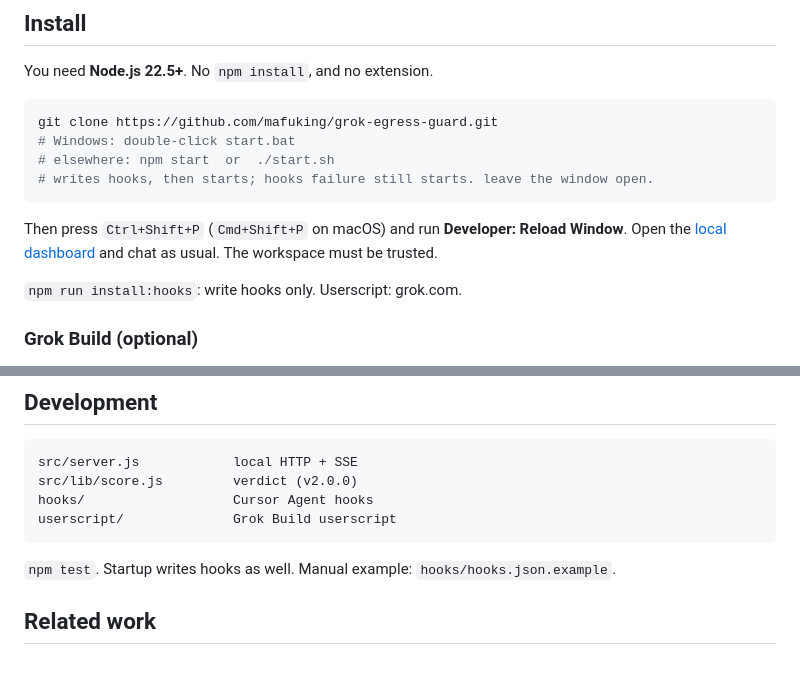
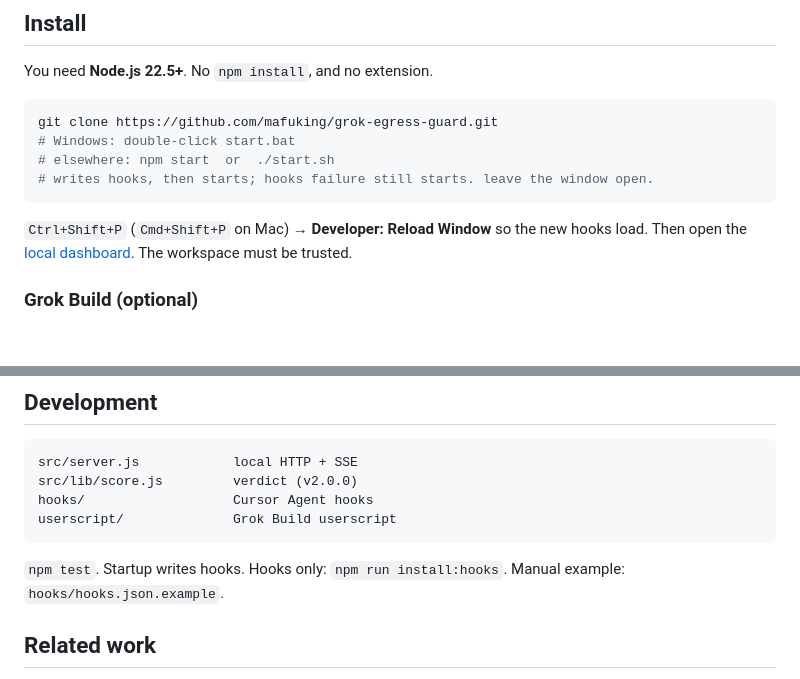
Before and after one commit to mafuking/Grok-Guard, a Markdown page: README.en.md, 2 parts joined by grey strips. GitHub-like rendering; blank space fills up the shorter version.

````diff
--- a/README.en.md
+++ b/README.en.md
@@ -45,9 +45,7 @@ git clone https://github.com/mafuking/grok-egress-guard.git
 # writes hooks, then starts; hooks failure still starts. leave the window open.
 ```
 
-Then press `Ctrl+Shift+P` (`Cmd+Shift+P` on macOS) and run **Developer: Reload Window**. Open the [local dashboard](http://127.0.0.1:3780/) and chat as usual. The workspace must be trusted.
-
-`npm run install:hooks`: write hooks only. Userscript: grok.com.
+`Ctrl+Shift+P` (`Cmd+Shift+P` on Mac) → **Developer: Reload Window** so the new hooks load. Then open the [local dashboard](http://127.0.0.1:3780/). The workspace must be trusted.
 
 ### Grok Build (optional)
 
@@ -80,7 +78,7 @@ hooks/                   Cursor Agent hooks
 userscript/              Grok Build userscript
 ```
 
-`npm test`. Startup writes hooks as well. Manual example: `hooks/hooks.json.example`.
+`npm test`. Startup writes hooks. Hooks only: `npm run install:hooks`. Manual example: `hooks/hooks.json.example`.
 
 ## Related work
 
````
Also changed, not shown: README.md (+2 -4 lines).
